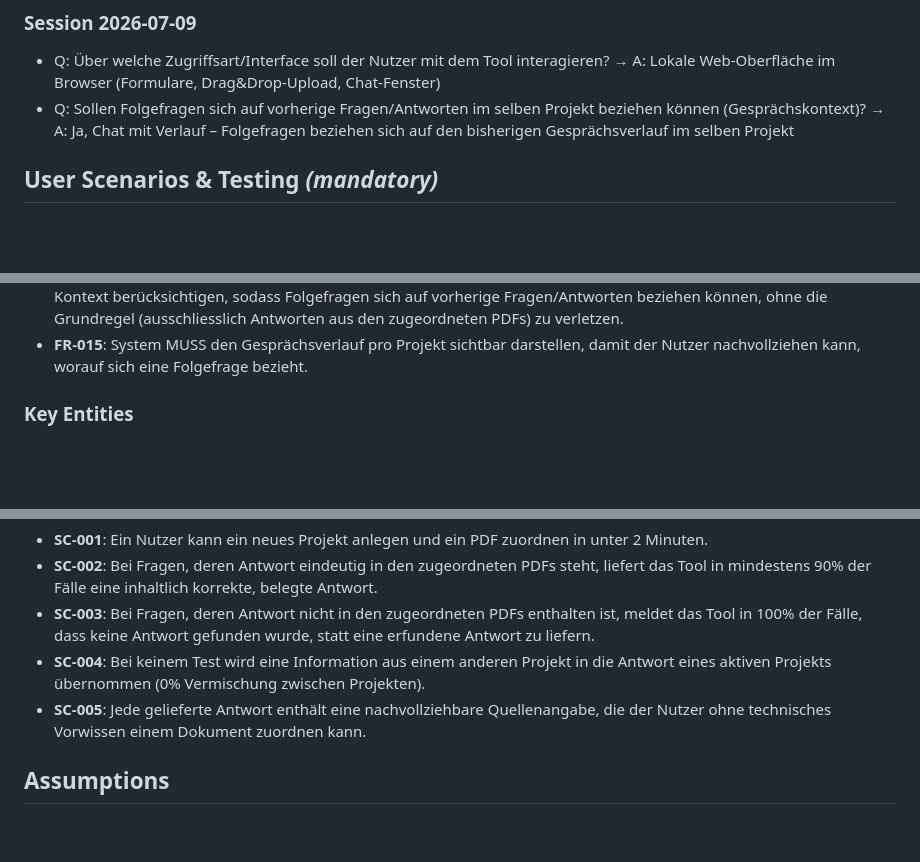
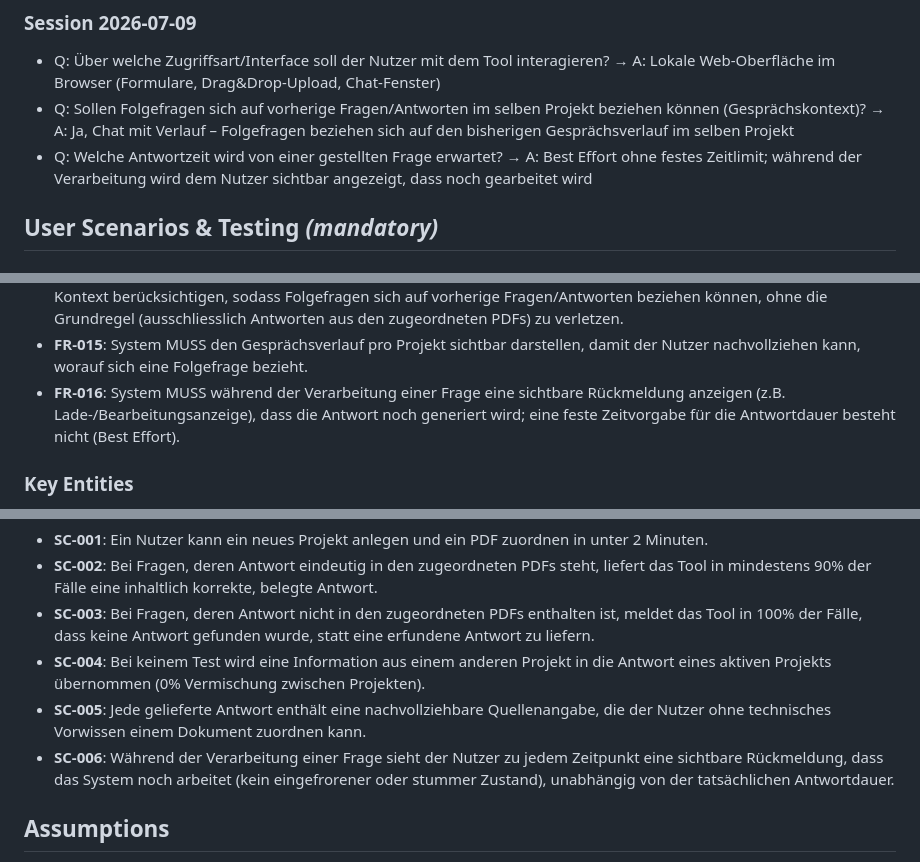
Before and after one commit to finklenburg-stack/gehirn, a Markdown page: specs/001-document-qa-projects/spec.md, 3 parts joined by grey strips. Drawn GitHub-style; blank space fills up the shorter version.

Commit message:
spec: clarify response-time expectation for feature 001
Session 2026-07-09 clarification: no fixed response-time target
(best effort); the UI must show a visible working/loading indicator
while an answer is being generated. Adds FR-016 and SC-006.

```diff
--- a/specs/001-document-qa-projects/spec.md
+++ b/specs/001-document-qa-projects/spec.md
@@ -14,6 +14,7 @@
 
 - Q: Über welche Zugriffsart/Interface soll der Nutzer mit dem Tool interagieren? → A: Lokale Web-Oberfläche im Browser (Formulare, Drag&Drop-Upload, Chat-Fenster)
 - Q: Sollen Folgefragen sich auf vorherige Fragen/Antworten im selben Projekt beziehen können (Gesprächskontext)? → A: Ja, Chat mit Verlauf – Folgefragen beziehen sich auf den bisherigen Gesprächsverlauf im selben Projekt
+- Q: Welche Antwortzeit wird von einer gestellten Frage erwartet? → A: Best Effort ohne festes Zeitlimit; während der Verarbeitung wird dem Nutzer sichtbar angezeigt, dass noch gearbeitet wird
 
 ## User Scenarios & Testing *(mandatory)*
 
@@ -94,6 +95,7 @@ Als Nutzer möchte ich zwischen mehreren Projekten wechseln können, wobei Frage
 - **FR-013**: System MUSS über eine lokale Web-Oberfläche im Browser bedienbar sein: Projekte verwalten und PDFs per Drag&Drop (oder Datei-Auswahl) hochladen sowie Fragen über ein Chat-artiges Eingabefeld stellen und die Antworten dort anzeigen.
 - **FR-014**: System MUSS bei der Beantwortung einer Frage den bisherigen Gesprächsverlauf desselben Projekts als Kontext berücksichtigen, sodass Folgefragen sich auf vorherige Fragen/Antworten beziehen können, ohne die Grundregel (ausschliesslich Antworten aus den zugeordneten PDFs) zu verletzen.
 - **FR-015**: System MUSS den Gesprächsverlauf pro Projekt sichtbar darstellen, damit der Nutzer nachvollziehen kann, worauf sich eine Folgefrage bezieht.
+- **FR-016**: System MUSS während der Verarbeitung einer Frage eine sichtbare Rückmeldung anzeigen (z.B. Lade-/Bearbeitungsanzeige), dass die Antwort noch generiert wird; eine feste Zeitvorgabe für die Antwortdauer besteht nicht (Best Effort).
 
 ### Key Entities
 
@@ -111,6 +113,7 @@ Als Nutzer möchte ich zwischen mehreren Projekten wechseln können, wobei Frage
 - **SC-003**: Bei Fragen, deren Antwort nicht in den zugeordneten PDFs enthalten ist, meldet das Tool in 100% der Fälle, dass keine Antwort gefunden wurde, statt eine erfundene Antwort zu liefern.
 - **SC-004**: Bei keinem Test wird eine Information aus einem anderen Projekt in die Antwort eines aktiven Projekts übernommen (0% Vermischung zwischen Projekten).
 - **SC-005**: Jede gelieferte Antwort enthält eine nachvollziehbare Quellenangabe, die der Nutzer ohne technisches Vorwissen einem Dokument zuordnen kann.
+- **SC-006**: Während der Verarbeitung einer Frage sieht der Nutzer zu jedem Zeitpunkt eine sichtbare Rückmeldung, dass das System noch arbeitet (kein eingefrorener oder stummer Zustand), unabhängig von der tatsächlichen Antwortdauer.
 
 ## Assumptions
 
```
